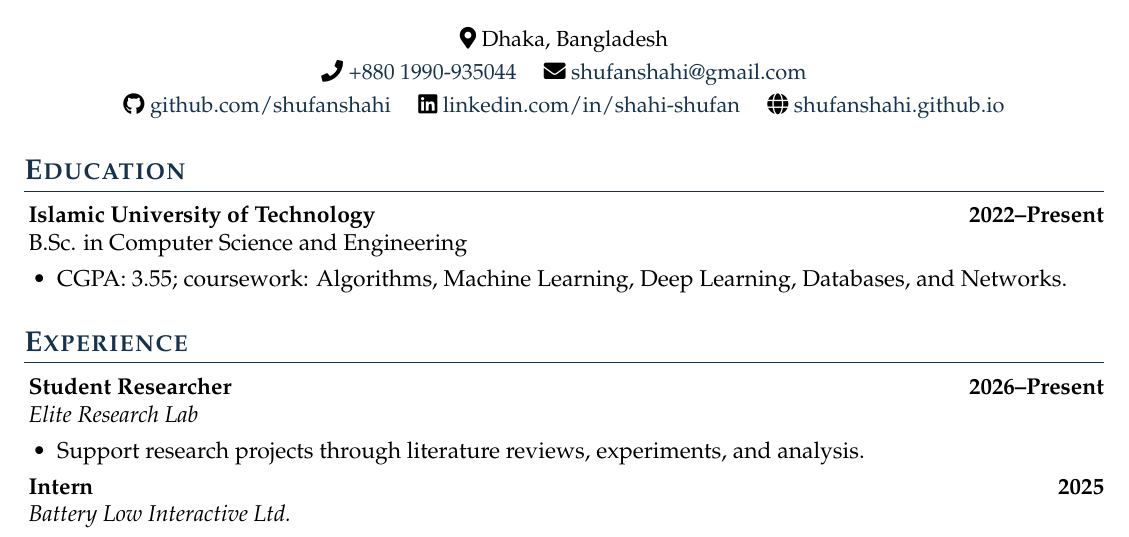
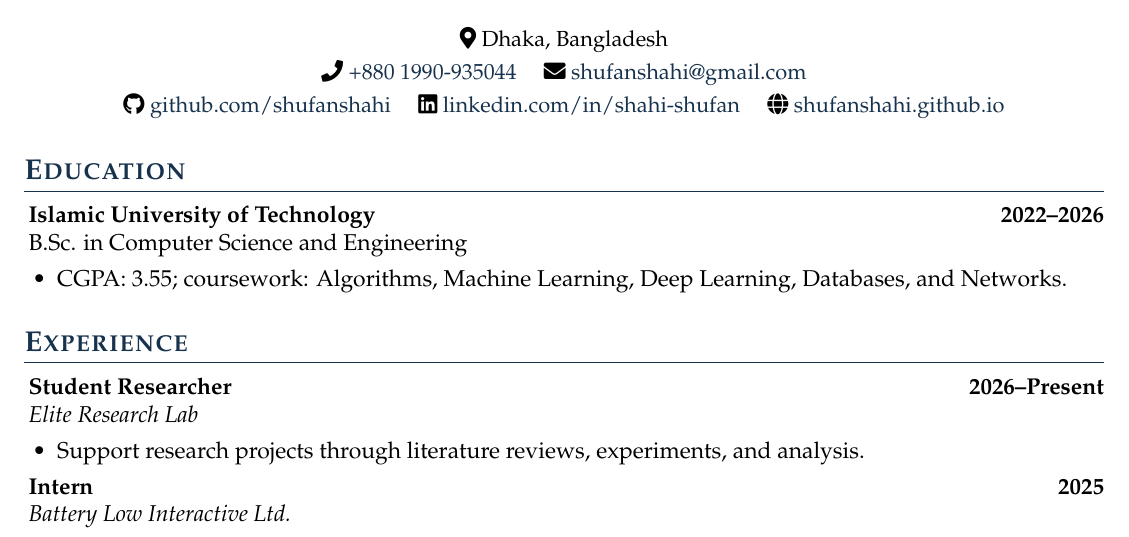
Before and after one commit to shufanshahi/CV, a LaTeX CV (shufan_shahi_resume.tex): part of page 1 of 2, cut so that both start at the same text. Compiled offline with pdfLaTeX.

Commit message:
grad date changed

```diff
--- a/shufan_shahi_resume.tex
+++ b/shufan_shahi_resume.tex
@@ -105,7 +105,7 @@
 % \end{rSection}
 
 \begin{rSection}{Education}
-\textbf{Islamic University of Technology} \hfill \textbf{2022--Present} \\
+\textbf{Islamic University of Technology} \hfill \textbf{2022--2026} \\
 B.Sc. in Computer Science and Engineering
 \begin{itemize}
   \item CGPA: 3.55; coursework: Algorithms, Machine Learning, Deep Learning, Databases, and Networks.
```
Also changed, not shown: shufan_shahi_resume.pdf.
